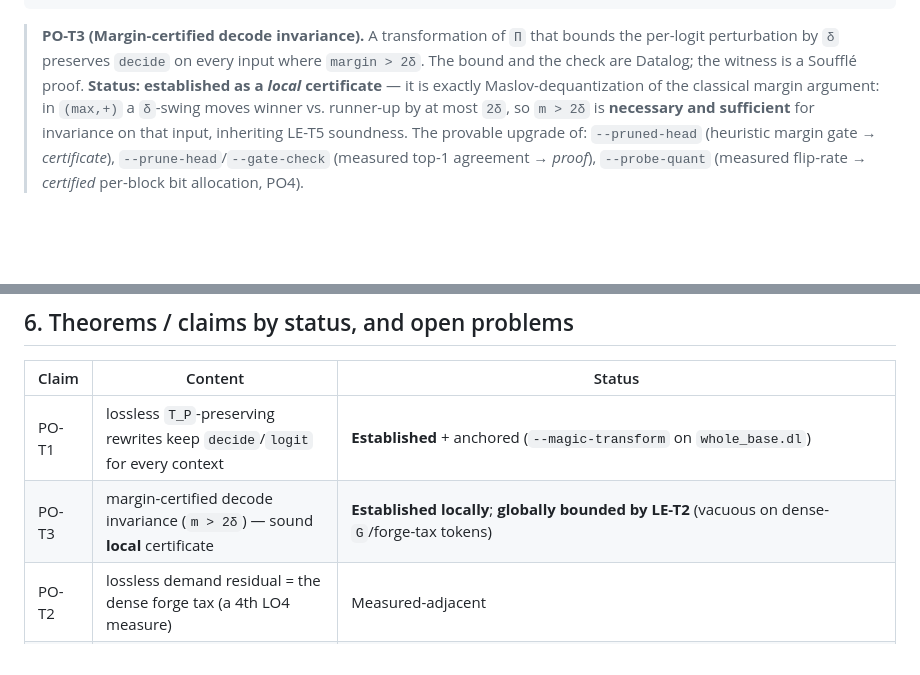
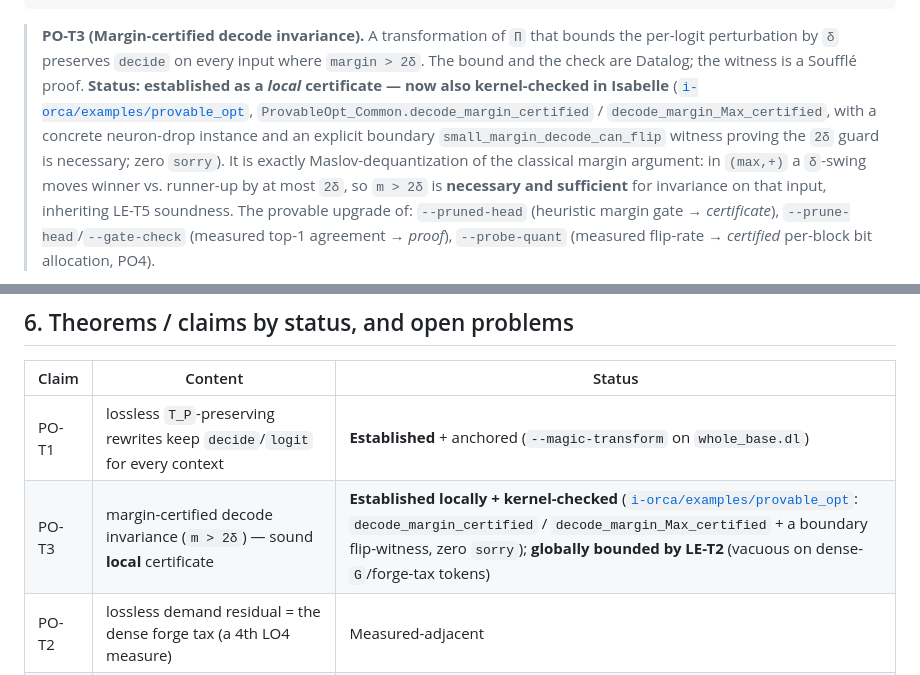
Before and after one commit to jascal/fieldrun, a Markdown page: PROVABLE_OPT_PROPOSAL.md, 2 parts joined by grey strips. Drawn GitHub-style; blank space fills up the shorter version.

Commit message:
provable-opt: PO-T3 now kernel-checked in i-orca (margin certificate + boundary)
The margin-certified decode invariance is now carried as a kernel-checked Isabelle
theorem in i-orca/examples/provable_opt (ProvableOpt_Common.decode_margin_certified /
decode_margin_Max_certified), with a concrete neuron-drop instance and an explicit
small_margin_decode_can_flip witness proving the 2δ guard is necessary — i.e. the
LE-T2 boundedness made a theorem, not just prose. Zero sorry.

Update the §4 PO-T3 box and the §6 status table: "established locally" -> "established
locally + kernel-checked", with a pointer.

Co-Authored-By: Claude Opus 4.8 (1M context) <noreply@anthropic.com>
Claude-Session: https://claude.ai/code/session_013oXnN5fy5Pwuvr5S7xDaaj

```diff
--- a/PROVABLE_OPT_PROPOSAL.md
+++ b/PROVABLE_OPT_PROPOSAL.md
@@ -174,7 +174,11 @@ certified()  :- margin(M), delta(D), M > 2 * D.        // ⇒ pruned decode == f
 
 > **PO-T3 (Margin-certified decode invariance).** A transformation of `Π` that bounds the per-logit
 > perturbation by `δ` preserves `decide` on every input where `margin > 2δ`. The bound and the check are
-> Datalog; the witness is a Soufflé proof. **Status: established as a *local* certificate** — it is exactly
+> Datalog; the witness is a Soufflé proof. **Status: established as a *local* certificate — now also
+> kernel-checked in Isabelle** ([`i-orca/examples/provable_opt`](../i-orca/examples/provable_opt),
+> `ProvableOpt_Common.decode_margin_certified` / `decode_margin_Max_certified`, with a concrete neuron-drop
+> instance and an explicit boundary `small_margin_decode_can_flip` witness proving the `2δ` guard is necessary;
+> zero `sorry`). It is exactly
 > Maslov-dequantization of the classical margin argument: in `(max,+)` a `δ`-swing moves winner vs. runner-up
 > by at most `2δ`, so `m > 2δ` is **necessary and sufficient** for invariance on that input, inheriting LE-T5
 > soundness. The provable upgrade of: `--pruned-head` (heuristic margin gate → *certificate*),
@@ -246,7 +250,7 @@ variants over aggregation must respect stratification, so PO2/PO3 verify decode-
 | Claim | Content | Status |
 |---|---|---|
 | PO-T1 | lossless `T_P`-preserving rewrites keep `decide`/`logit` for every context | **Established** + anchored (`--magic-transform` on `whole_base.dl`) |
-| PO-T3 | margin-certified decode invariance (`m > 2δ`) — sound **local** certificate | **Established locally**; **globally bounded by LE-T2** (vacuous on dense-`G`/forge-tax tokens) |
+| PO-T3 | margin-certified decode invariance (`m > 2δ`) — sound **local** certificate | **Established locally + kernel-checked** ([`i-orca/examples/provable_opt`](../i-orca/examples/provable_opt): `decode_margin_certified` / `decode_margin_Max_certified` + a boundary flip-witness, zero `sorry`); **globally bounded by LE-T2** (vacuous on dense-`G`/forge-tax tokens) |
 | PO-T2 | lossless demand residual = the dense forge tax (a 4th LO4 measure) | Measured-adjacent |
 | PO-T6 | a compact a-priori through-layers `δ` would re-materialize the high-treewidth graph | Open; **likely false in closed form** (= LE-T2/T4) |
 | PO-T4 | machine-checked equivalence for a transform of `Π` | **First rung closed (Isabelle)** — the lossless demand / dead-stratum (`lastpos`) `T_P`-equivalence is kernel-checked in [`i-orca/examples/provable_opt`](../i-orca/examples/provable_opt) (`demand_restrict_lfp` / `demand_restrict_query` + a lossless-and-strict `lastpos` instance, zero `sorry`). Magic-sets adornment + real-bundle `Π` + PO-T3-margin remain open |
```
